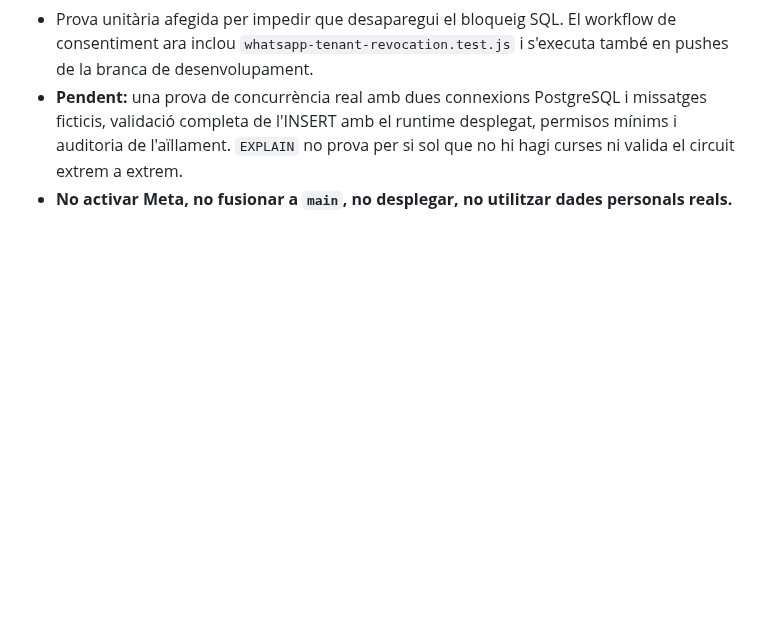
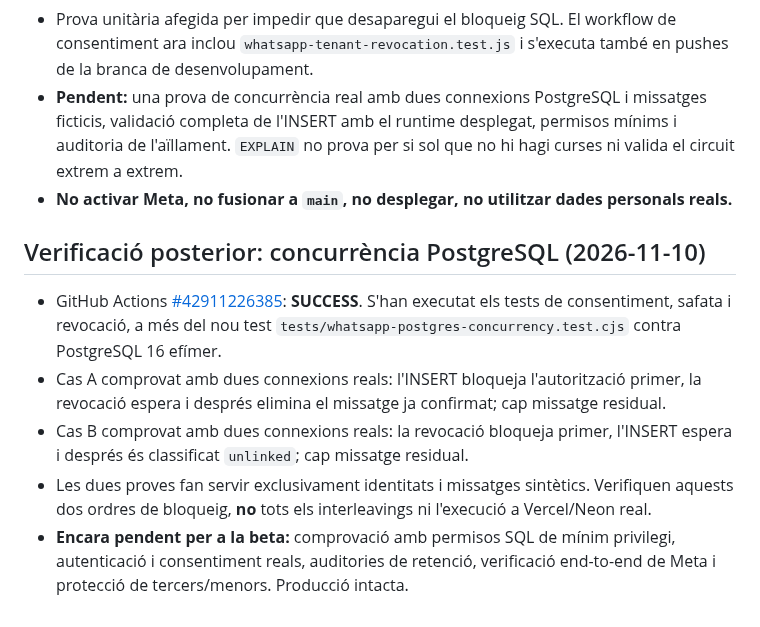
Before and after one commit to DavidParet/Primer-projecte, a Markdown page: docs/architecture/nexlupa-whatsapp-consent-v1.md, the part around the change. GitHub-like rendering; blank space fills up the shorter version.

Commit message:
docs(whatsapp): record passed PostgreSQL race tests and remaining beta gates

```diff
--- a/docs/architecture/nexlupa-whatsapp-consent-v1.md
+++ b/docs/architecture/nexlupa-whatsapp-consent-v1.md
@@ -27,3 +27,10 @@ Estat: **prototip en branca de GitHub; sense endpoint ni verificació telefònic
 - Prova unitària afegida per impedir que desaparegui el bloqueig SQL. El workflow de consentiment ara inclou `whatsapp-tenant-revocation.test.js` i s'executa també en pushes de la branca de desenvolupament.
 - **Pendent:** una prova de concurrència real amb dues connexions PostgreSQL i missatges ficticis, validació completa de l'INSERT amb el runtime desplegat, permisos mínims i auditoria de l'aïllament. `EXPLAIN` no prova per si sol que no hi hagi curses ni valida el circuit extrem a extrem.
 - **No activar Meta, no fusionar a `main`, no desplegar, no utilitzar dades personals reals.**
+
+## Verificació posterior: concurrència PostgreSQL (2026-11-10)
+- GitHub Actions [#42911226385](https://github.com/DavidParet/Primer-projecte/actions/runs/42911226385): **SUCCESS**. S'han executat els tests de consentiment, safata i revocació, a més del nou test `tests/whatsapp-postgres-concurrency.test.cjs` contra PostgreSQL 16 efímer.
+- Cas A comprovat amb dues connexions reals: l'INSERT bloqueja l'autorització primer, la revocació espera i després elimina el missatge ja confirmat; cap missatge residual.
+- Cas B comprovat amb dues connexions reals: la revocació bloqueja primer, l'INSERT espera i després és classificat `unlinked`; cap missatge residual.
+- Les dues proves fan servir exclusivament identitats i missatges sintètics. Verifiquen aquests dos ordres de bloqueig, **no** tots els interleavings ni l'execució a Vercel/Neon real.
+- **Encara pendent per a la beta:** comprovació amb permisos SQL de mínim privilegi, autenticació i consentiment reals, auditories de retenció, verificació end-to-end de Meta i protecció de tercers/menors. Producció intacta.
```
